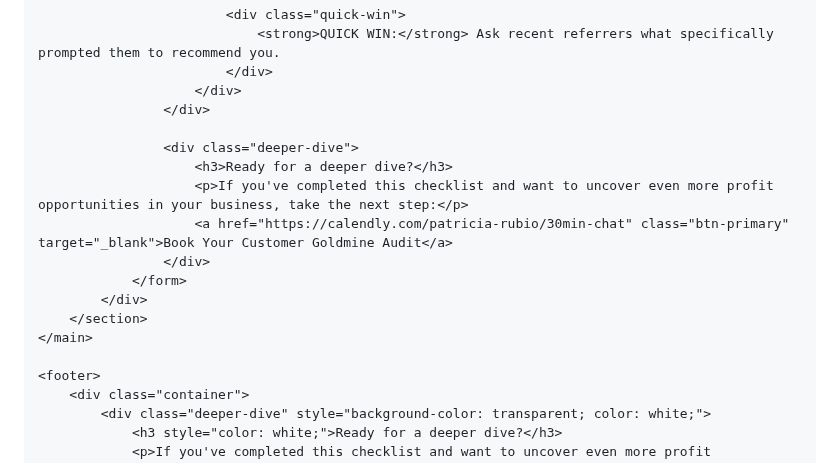
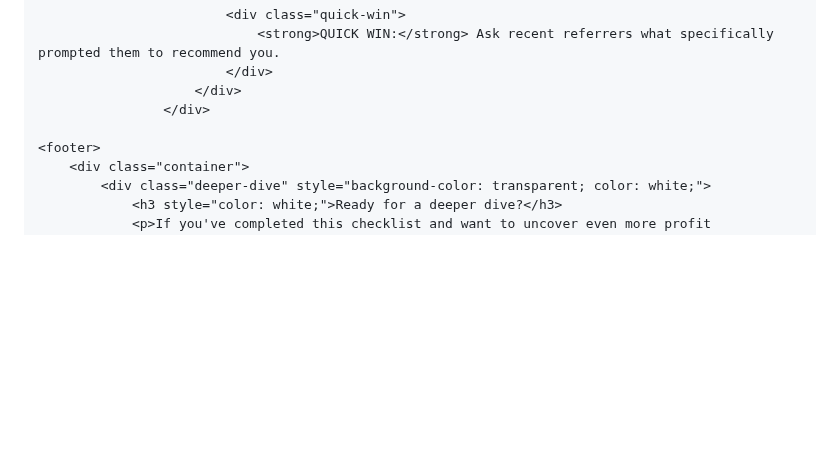
Before and after one commit to CustFit/blindspotdetector, a Markdown page: README.md, the part around the change. Rendered like a GitHub page; blank space fills up the shorter version.

```diff
--- a/README.md
+++ b/README.md
@@ -541,16 +541,6 @@
                         </div>
                     </div>
 
-                    <div class="deeper-dive">
-                        <h3>Ready for a deeper dive?</h3>
-                        <p>If you've completed this checklist and want to uncover even more profit opportunities in your business, take the next step:</p>
-                        <a href="https://calendly.com/patricia-rubio/30min-chat" class="btn-primary" target="_blank">Book Your Customer Goldmine Audit</a>
-                    </div>
-                </form>
-            </div>
-        </section>
-    </main>
-
     <footer>
         <div class="container">
             <div class="deeper-dive" style="background-color: transparent; color: white;">
```
